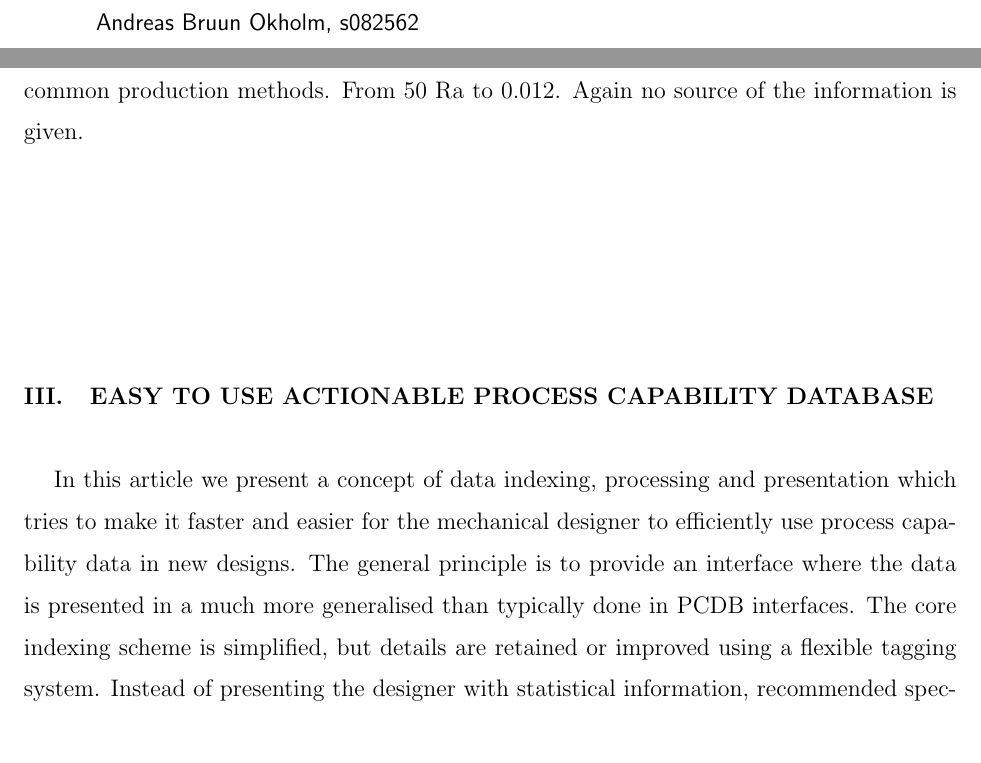
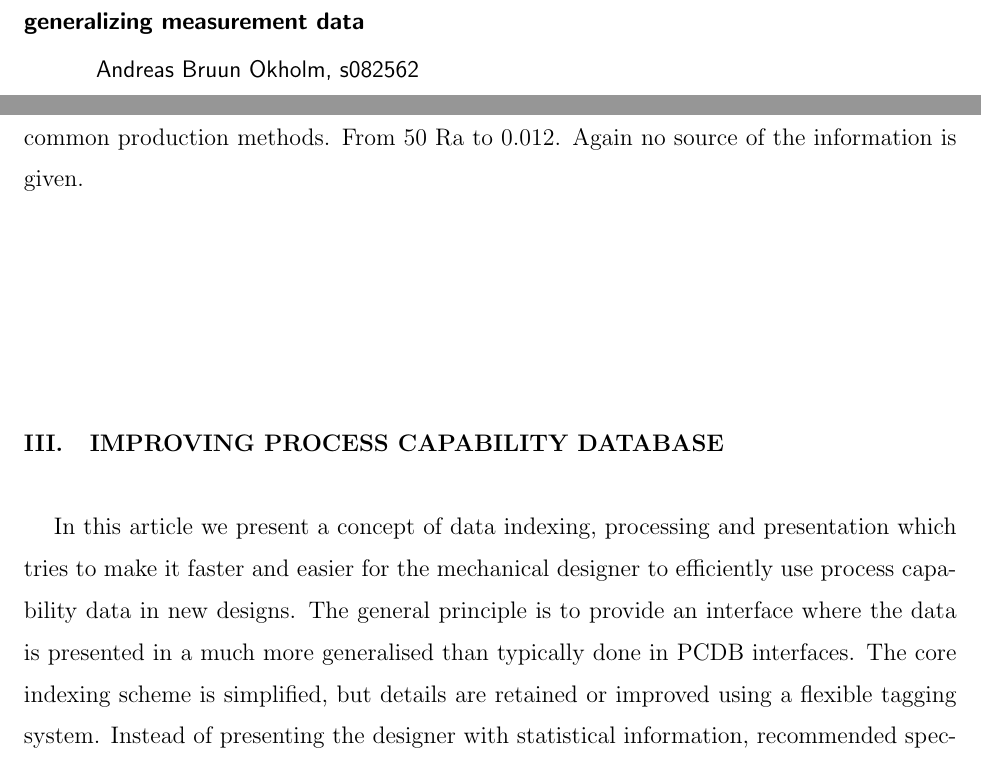
Before and after one commit to aokholm/process-cap-master, a LaTeX paper (Article - Converting historical process capability into actionable robust design data/convertingHistoricalProcessCapabilty.tex): two parts of pages 1 and 5 of 17, joined at a grey line, cut at the place of the change. Compiled offline with pdfLaTeX.

Commit message:
Updated Section Titles

```diff
--- a/Article - Converting historical process capability into actionable robust design data/convertingHistoricalProcessCapabilty.tex
+++ b/Article - Converting historical process capability into actionable robust design data/convertingHistoricalProcessCapabilty.tex
@@ -14,12 +14,14 @@
 
 \begin{document}
 
+
+
 \begin{abstract}
 An approach to generate generalised process capability data in order to populate and add functionality to a process capability database.
 A description of the concept of generalisation, uses and implementation.
 \end{abstract}
 
-\title{Converting historical process capability into actionable robust design data - DRAFT}
+\title{Improving Process Capabaility database usage for robust design engineering by generalizing measurement data}
 \author{Andreas Bruun Okholm, s082562\\
 Mathias Rask Møller, s082536 }
 \affiliation{Technical University of Denmark}
@@ -109,7 +111,9 @@ It is however unclear how the data for the table has been generated.
 In \cite[p. 715]{oberg2008machinery} there is given a figure showing the surface roughness from common production methods. From 50 Ra to 0.012.
 Again no source of the information is given. \\[1cm]
 
-\section{Easy to use actionable Process capability database }
+
+% New Section
+\section{Improving Process capability database}
 In this article we present a concept of data indexing, processing and presentation which tries to make it faster and easier for the mechanical designer to efficiently use process capability data in new designs.
 The general principle is to provide an interface where the data is presented in a much more generalised than typically done in PCDB interfaces.
 The core indexing scheme is simplified, but details are retained or improved using a flexible tagging system.
```
Also changed, not shown: Article - Converting historical process capability into actionable robust design data/convertingHistoricalProcessCapabilty.tex (2 more changed lines).
